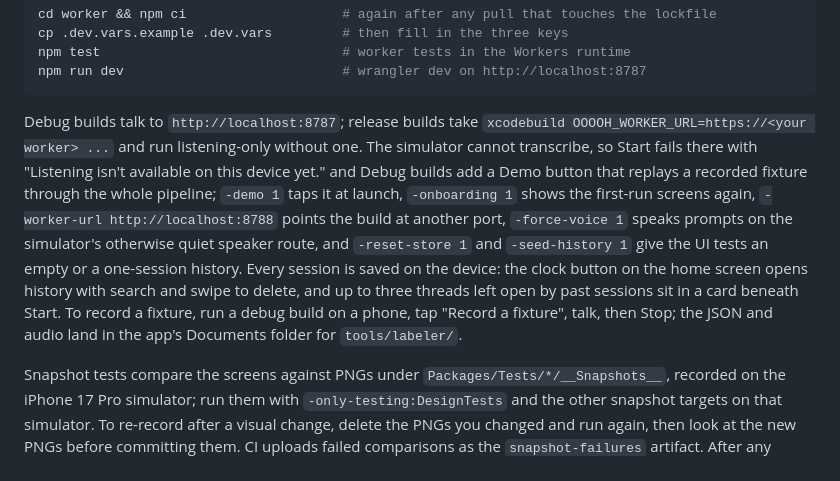
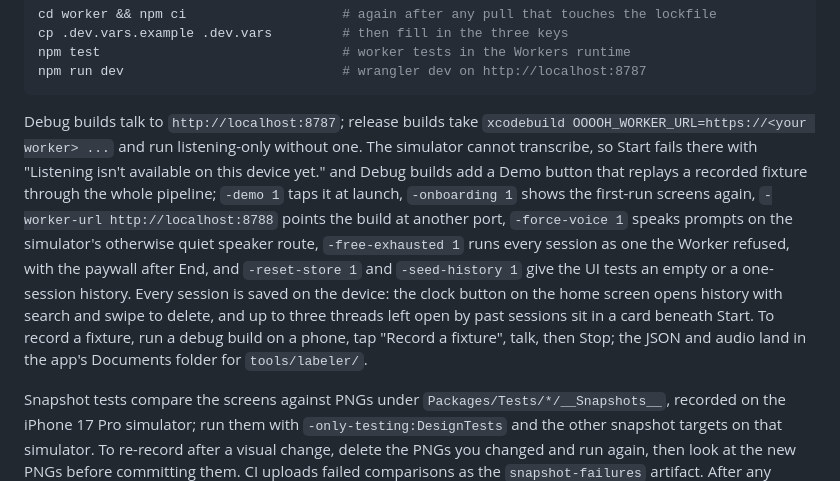
Before and after one commit to sean-reid/ooooh, a Markdown page: README.md, the part around one of its changes. GitHub-like rendering.

Commit message:
docs: the session gate and the free-exhausted launch argument

````diff
--- a/README.md
+++ b/README.md
@@ -20,7 +20,7 @@ npm test                               # worker tests in the Workers runtime
 npm run dev                            # wrangler dev on http://localhost:8787
 ```
 
-Debug builds talk to `http://localhost:8787`; release builds take `xcodebuild OOOOH_WORKER_URL=https://<your worker> ...` and run listening-only without one. The simulator cannot transcribe, so Start fails there with "Listening isn't available on this device yet." and Debug builds add a Demo button that replays a recorded fixture through the whole pipeline; `-demo 1` taps it at launch, `-onboarding 1` shows the first-run screens again, `-worker-url http://localhost:8788` points the build at another port, `-force-voice 1` speaks prompts on the simulator's otherwise quiet speaker route, and `-reset-store 1` and `-seed-history 1` give the UI tests an empty or a one-session history. Every session is saved on the device: the clock button on the home screen opens history with search and swipe to delete, and up to three threads left open by past sessions sit in a card beneath Start. To record a fixture, run a debug build on a phone, tap "Record a fixture", talk, then Stop; the JSON and audio land in the app's Documents folder for `tools/labeler/`.
+Debug builds talk to `http://localhost:8787`; release builds take `xcodebuild OOOOH_WORKER_URL=https://<your worker> ...` and run listening-only without one. The simulator cannot transcribe, so Start fails there with "Listening isn't available on this device yet." and Debug builds add a Demo button that replays a recorded fixture through the whole pipeline; `-demo 1` taps it at launch, `-onboarding 1` shows the first-run screens again, `-worker-url http://localhost:8788` points the build at another port, `-force-voice 1` speaks prompts on the simulator's otherwise quiet speaker route, `-free-exhausted 1` runs every session as one the Worker refused, with the paywall after End, and `-reset-store 1` and `-seed-history 1` give the UI tests an empty or a one-session history. Every session is saved on the device: the clock button on the home screen opens history with search and swipe to delete, and up to three threads left open by past sessions sit in a card beneath Start. To record a fixture, run a debug build on a phone, tap "Record a fixture", talk, then Stop; the JSON and audio land in the app's Documents folder for `tools/labeler/`.
 
 Snapshot tests compare the screens against PNGs under `Packages/Tests/*/__Snapshots__`, recorded on the iPhone 17 Pro simulator; run them with `-only-testing:DesignTests` and the other snapshot targets on that simulator. To re-record after a visual change, delete the PNGs you changed and run again, then look at the new PNGs before committing them. CI uploads failed comparisons as the `snapshot-failures` artifact. After any change to the orb painter, run `swift run --package-path Packages render-icon` and commit the icons it writes.
 
````
Also changed, not shown: other parts of README.md (+1 -1 lines).
